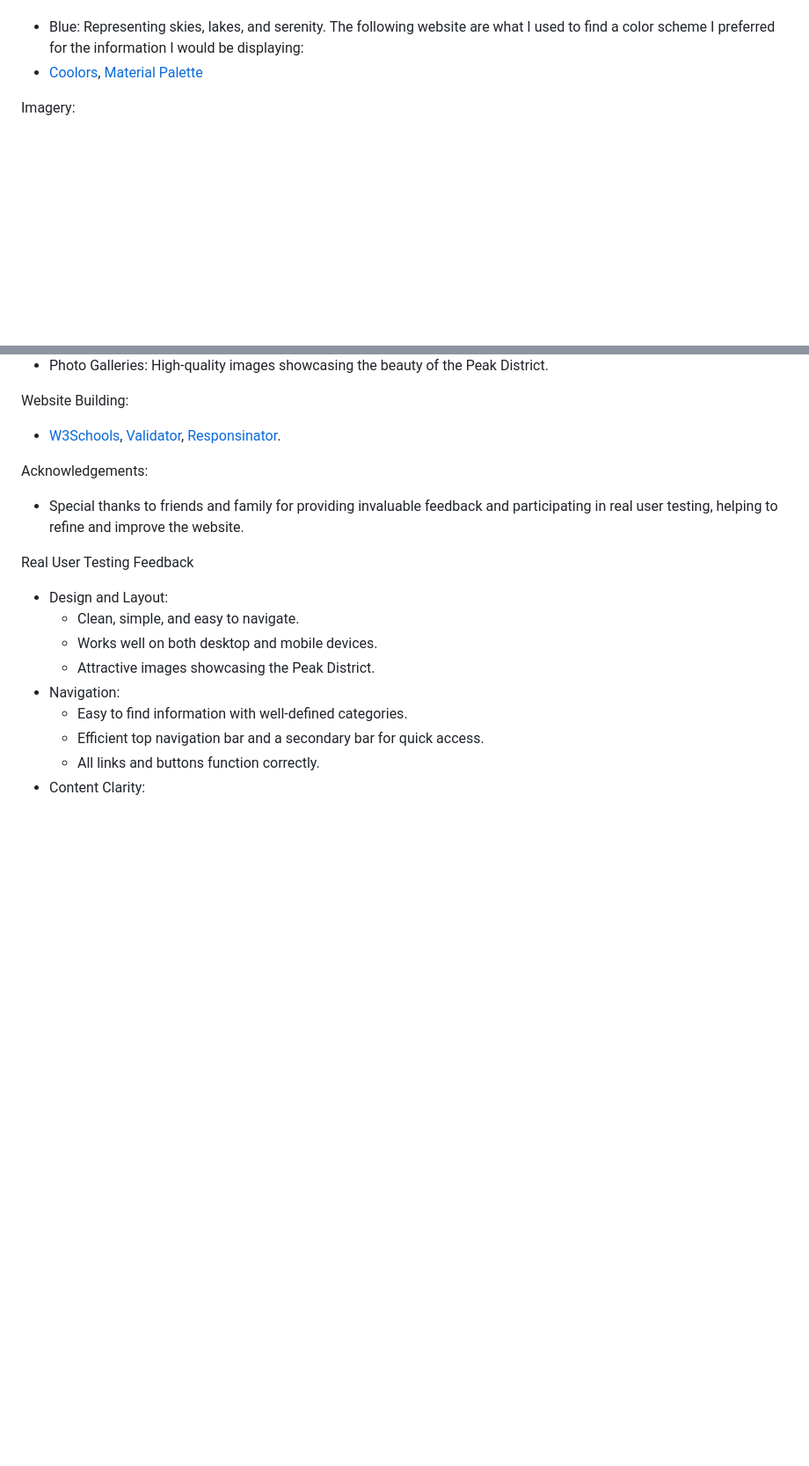
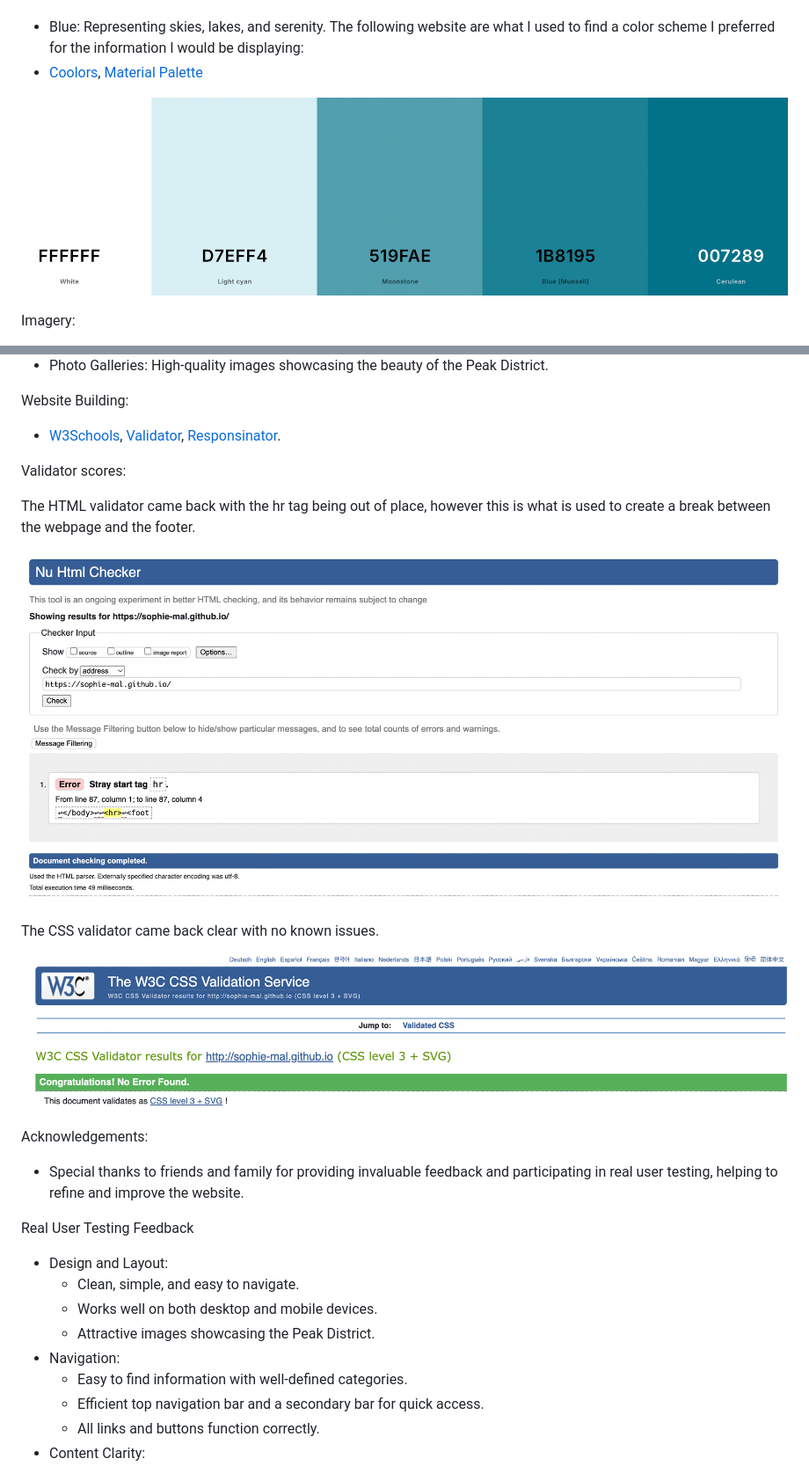
Before and after one commit to Sophie-Mal/Peak-District, a Markdown page: README.md, 2 parts joined by grey strips. Shown: that part at 88% size. Drawn GitHub-style; pictures changed too: images/CSSvalidator.png (added), images/HTMLvalidator.png (added), images/colors.png (added); blank space fills up the shorter version.

Commit message:
added color image, and the validator scores

```diff
--- a/README.md
+++ b/README.md
@@ -33,6 +33,8 @@ Color Scheme:
 * Blue: Representing skies, lakes, and serenity.
 The following website are what I used to find a color scheme I preferred for the information I would be displaying:
 * [Coolors](https://coolors.co/), [Material Palette](https://www.materialpalette.com/)
+
+![Colors](images/colors.png)
 
 Imagery:
 
@@ -78,6 +80,16 @@ Key Design Elements:
 
 Website Building:
 * [W3Schools](https://www.w3schools.com/), [Validator](https://validator.w3.org/), [Responsinator](http://www.responsinator.com/).
+
+Validator scores:
+
+The HTML validator came back with the hr tag being out of place, however this is what is used to create a break between the webpage and the footer.
+
+![HTML Validator](images/HTMLvalidator.png)
+
+The CSS validator came back clear with no known issues.
+
+![CSS Validator](images/CSSvalidator.png)
 
 Acknowledgements:
 
```
Also changed, not shown: 1 other file.
